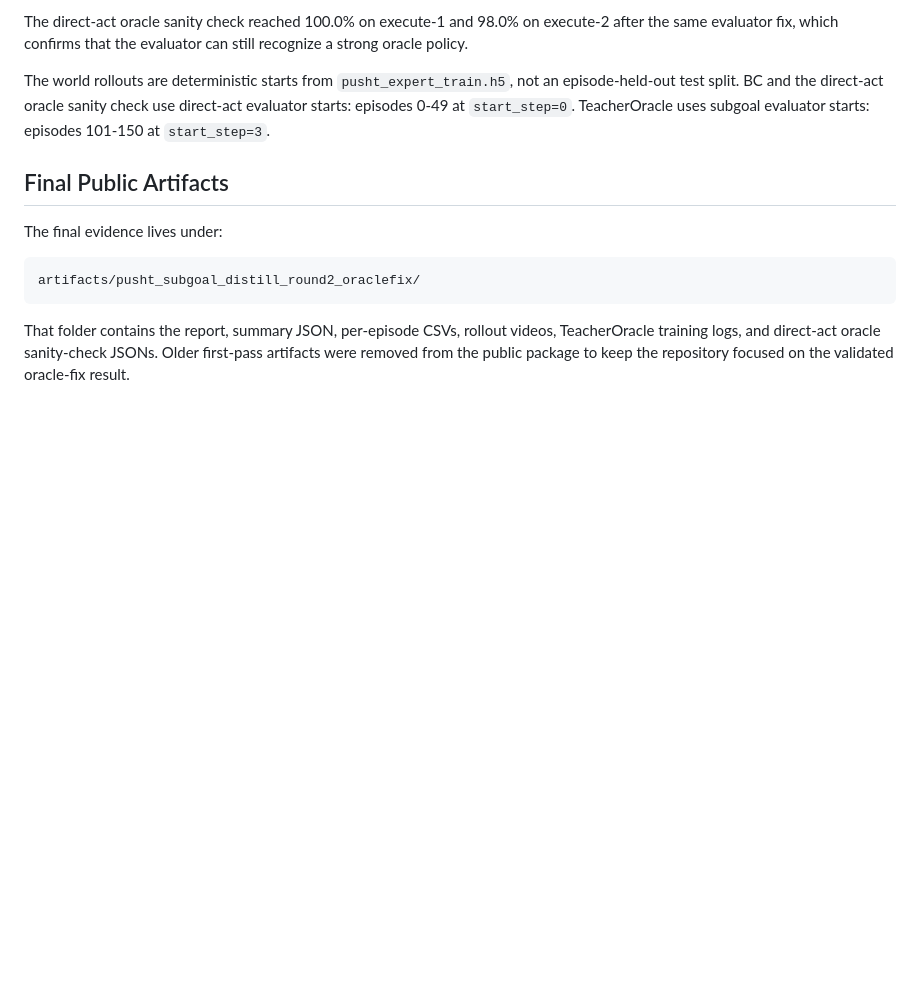
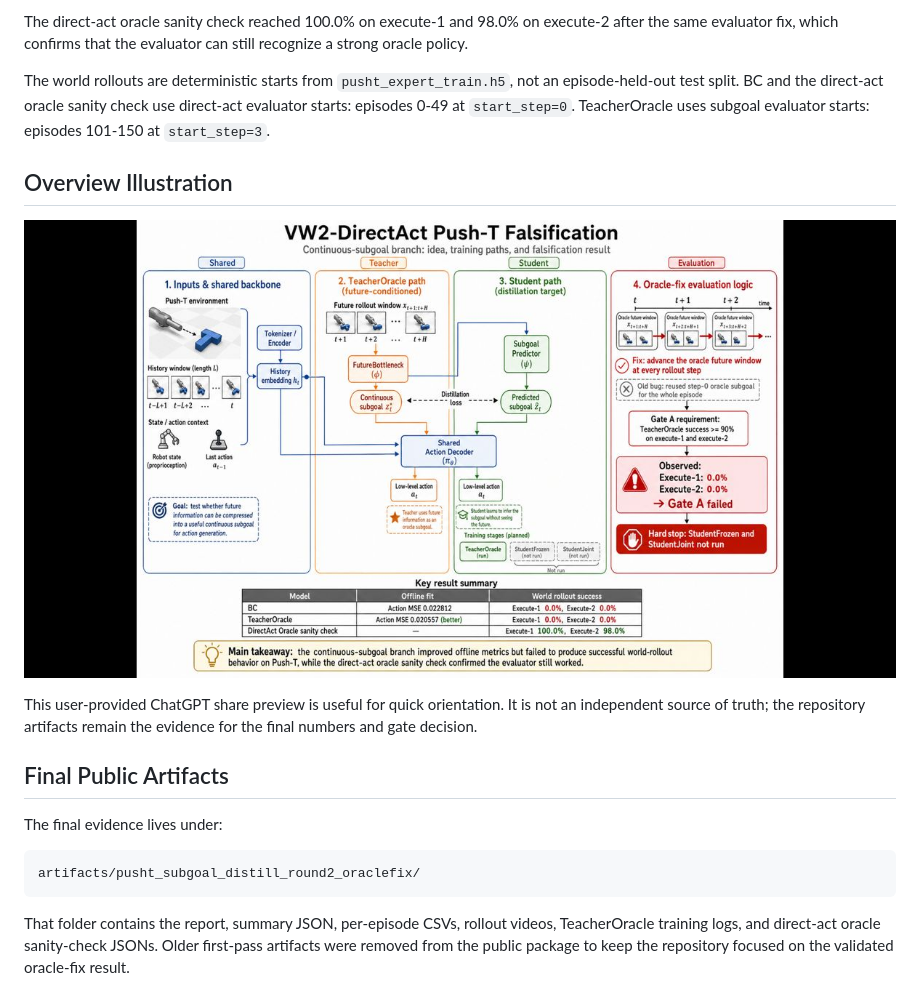
Before and after one commit to YichengDraw/vw2-directact-pusht-falsification, a Markdown page: docs/architecture.md, the part around the change. Rendered like a GitHub page; pictures changed too: docs/figures/pusht_falsification_overview.jpg (added); blank space fills up the shorter version.

```diff
--- a/docs/architecture.md
+++ b/docs/architecture.md
@@ -23,6 +23,12 @@ The direct-act oracle sanity check reached 100.0% on execute-1 and 98.0% on exec
 
 The world rollouts are deterministic starts from `pusht_expert_train.h5`, not an episode-held-out test split. BC and the direct-act oracle sanity check use direct-act evaluator starts: episodes 0-49 at `start_step=0`. TeacherOracle uses subgoal evaluator starts: episodes 101-150 at `start_step=3`.
 
+## Overview Illustration
+
+![VW2-DirectAct Push-T falsification overview](figures/pusht_falsification_overview.jpg)
+
+This user-provided ChatGPT share preview is useful for quick orientation. It is not an independent source of truth; the repository artifacts remain the evidence for the final numbers and gate decision.
+
 ## Final Public Artifacts
 
 The final evidence lives under:
```
Also changed, not shown: README.md (+6 -0 lines).
